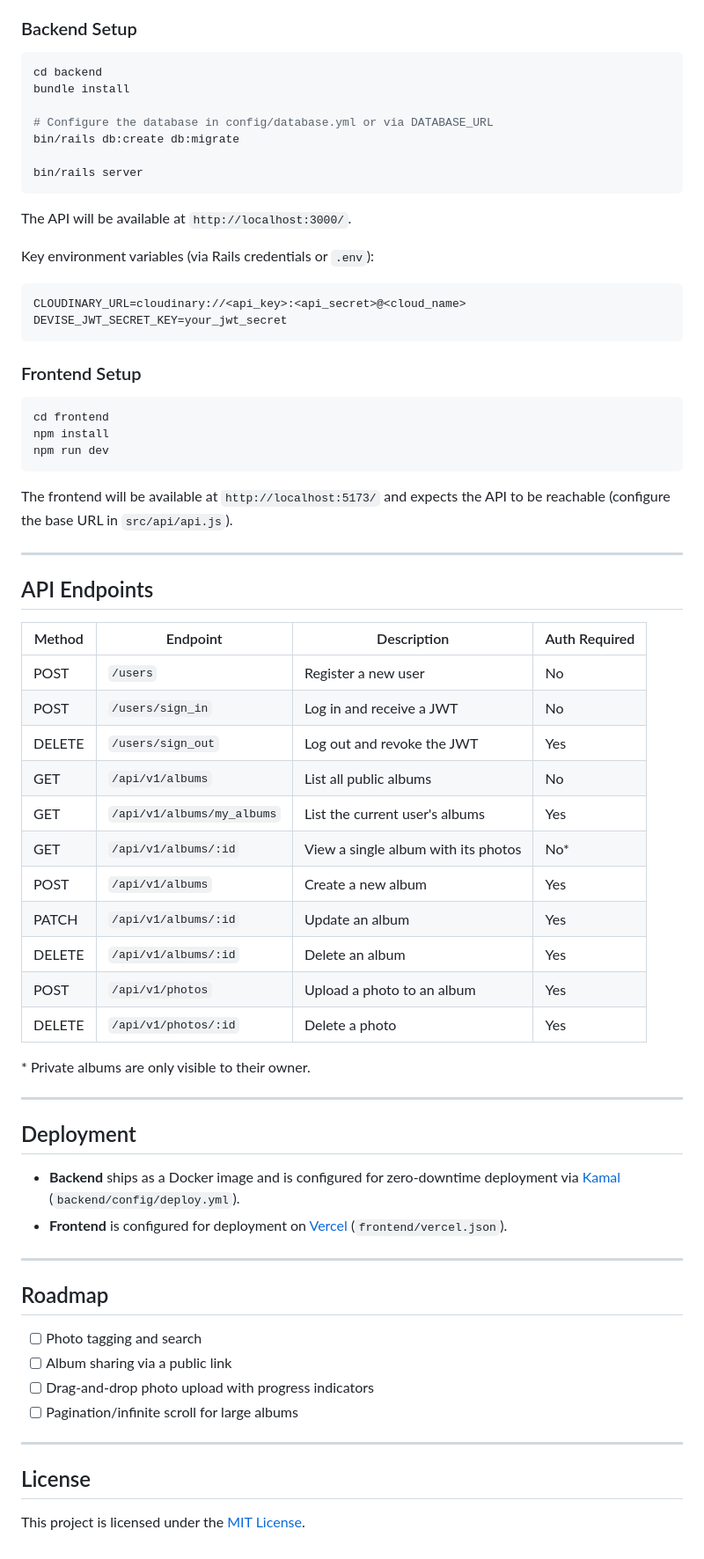
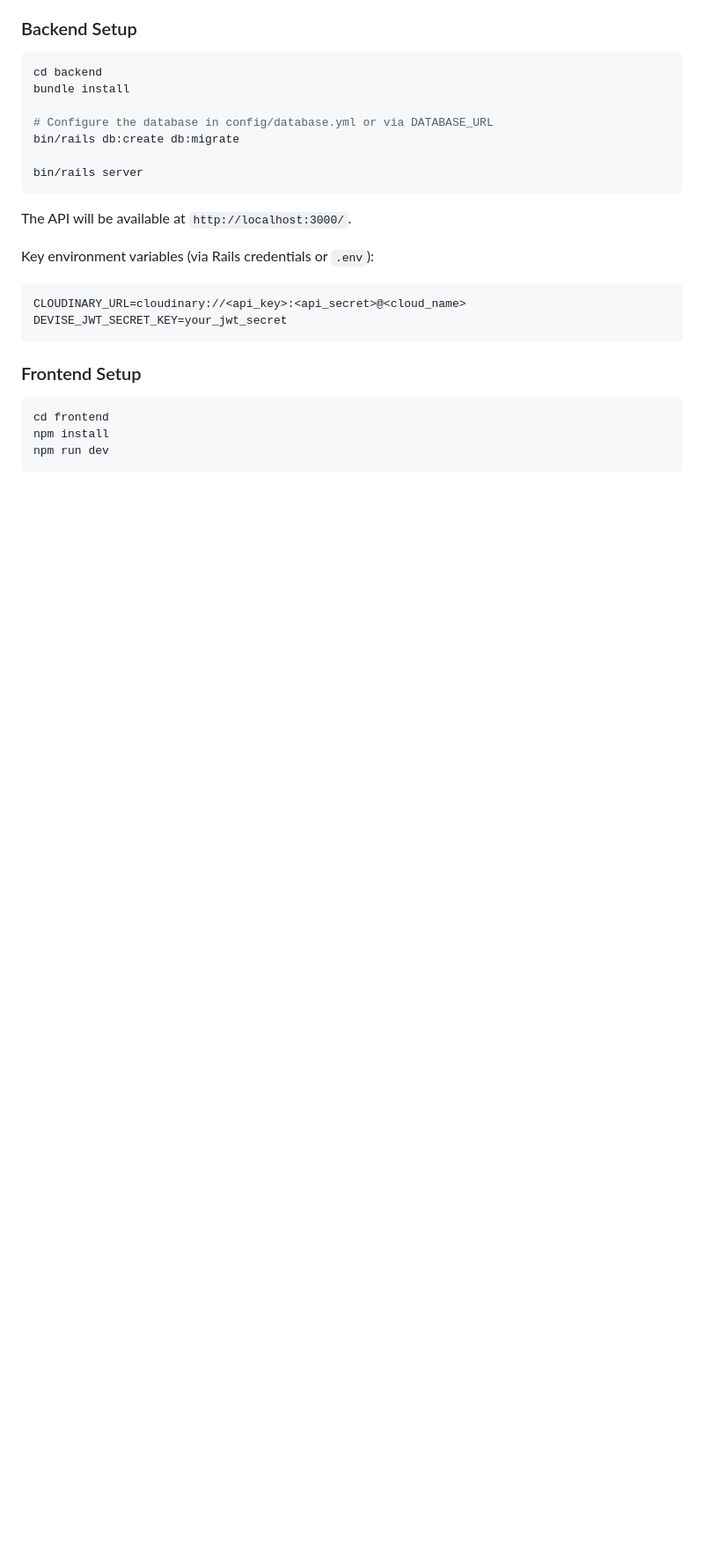
Before and after one commit to Adarshkumar99/rails-react-gallery, a Markdown page: README.md, the part around one of its changes. Shown at 88% size. Drawn GitHub-style; blank space fills up the shorter version.

Commit message:
Update README by removing license and API details
Removed license section and API endpoints from README.

````diff
--- a/README.md
+++ b/README.md
@@ -137,47 +136,3 @@ cd frontend
 npm install
 npm run dev
 ```
-
-The frontend will be available at `http://localhost:5173/` and expects the API to be reachable (configure the base URL in `src/api/api.js`).
-
----
-
-## API Endpoints
-
-| Method | Endpoint                       | Description                          | Auth Required |
-|--------|----------------------------------|----------------------------------------|----------------|
-| POST   | `/users`                          | Register a new user                     | No             |
-| POST   | `/users/sign_in`                   | Log in and receive a JWT                 | No             |
-| DELETE | `/users/sign_out`                   | Log out and revoke the JWT                | Yes            |
-| GET    | `/api/v1/albums`                     | List all public albums                     | No             |
-| GET    | `/api/v1/albums/my_albums`            | List the current user's albums              | Yes            |
-| GET    | `/api/v1/albums/:id`                   | View a single album with its photos          | No*            |
-| POST   | `/api/v1/albums`                        | Create a new album                            | Yes            |
-| PATCH  | `/api/v1/albums/:id`                     | Update an album                                | Yes            |
-| DELETE | `/api/v1/albums/:id`                      | Delete an album                                 | Yes            |
-| POST   | `/api/v1/photos`                           | Upload a photo to an album                       | Yes            |
-| DELETE | `/api/v1/photos/:id`                        | Delete a photo                                    | Yes            |
-
-\* Private albums are only visible to their owner.
-
----
-
-## Deployment
-
-- **Backend** ships as a Docker image and is configured for zero-downtime deployment via [Kamal](https://kamal-deploy.org) (`backend/config/deploy.yml`).
-- **Frontend** is configured for deployment on [Vercel](https://vercel.com) (`frontend/vercel.json`).
-
----
-
-## Roadmap
-
-- [ ] Photo tagging and search
-- [ ] Album sharing via a public link
-- [ ] Drag-and-drop photo upload with progress indicators
-- [ ] Pagination/infinite scroll for large albums
-
----
-
-## License
-
-This project is licensed under the [MIT License](LICENSE).
````
Also changed, not shown: other parts of README.md (+0 -1 lines).
